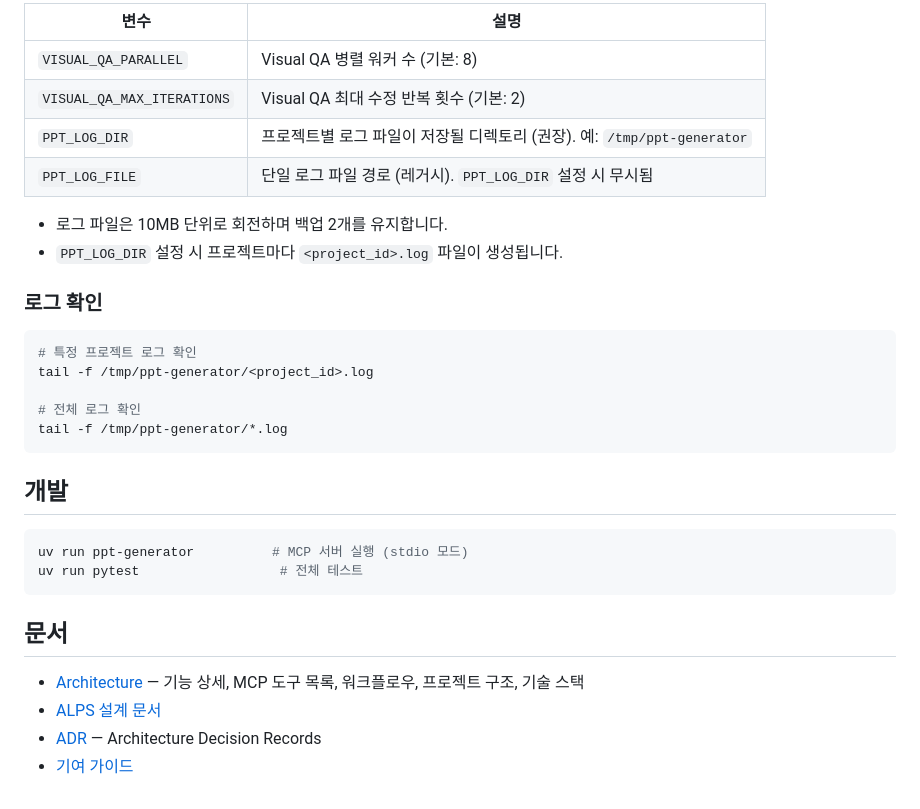
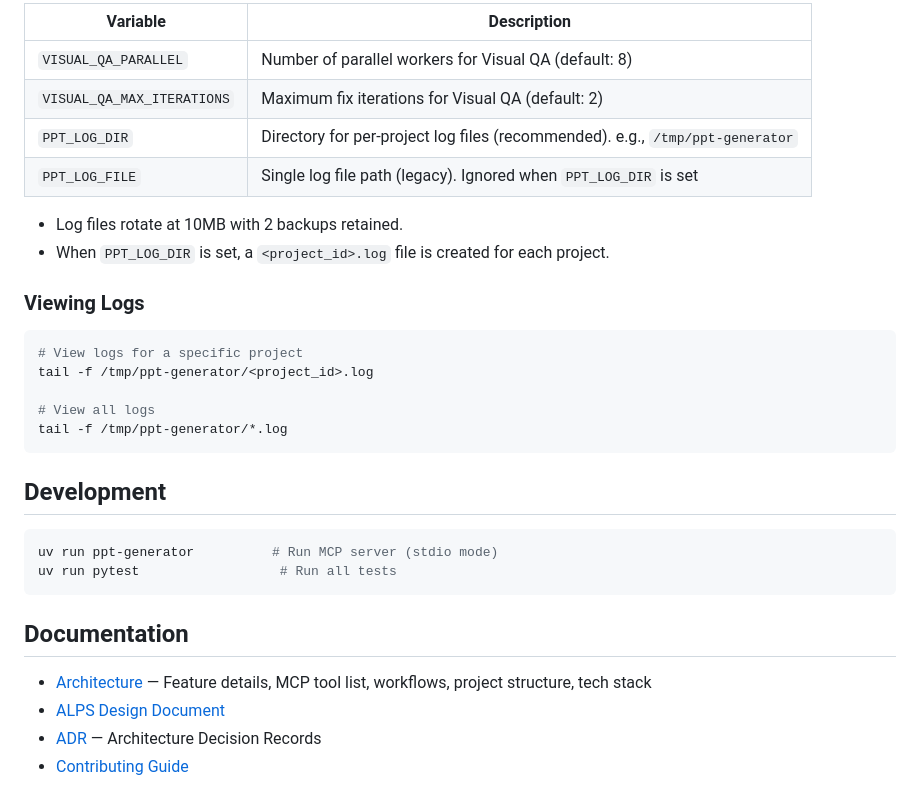
Before and after one commit to haandol/ppt-generator, a Markdown page: README.md, the part around one of its changes. Drawn GitHub-style.

````diff
--- a/README.md
+++ b/README.md
@@ -175,34 +175,34 @@ MCP 서버 등록 시 `env`에 `PPT_LOG_DIR`을 추가합니다:
 
-| 변수 | 설명 |
+| Variable | Description |
 | --- | --- |
-| `VISUAL_QA_PARALLEL` | Visual QA 병렬 워커 수 (기본: 8) |
-| `VISUAL_QA_MAX_ITERATIONS` | Visual QA 최대 수정 반복 횟수 (기본: 2) |
-| `PPT_LOG_DIR` | 프로젝트별 로그 파일이 저장될 디렉토리 (권장). 예: `/tmp/ppt-generator` |
-| `PPT_LOG_FILE` | 단일 로그 파일 경로 (레거시). `PPT_LOG_DIR` 설정 시 무시됨 |
+| `VISUAL_QA_PARALLEL` | Number of parallel workers for Visual QA (default: 8) |
+| `VISUAL_QA_MAX_ITERATIONS` | Maximum fix iterations for Visual QA (default: 2) |
+| `PPT_LOG_DIR` | Directory for per-project log files (recommended). e.g., `/tmp/ppt-generator` |
+| `PPT_LOG_FILE` | Single log file path (legacy). Ignored when `PPT_LOG_DIR` is set |
 
-- 로그 파일은 10MB 단위로 회전하며 백업 2개를 유지합니다.
-- `PPT_LOG_DIR` 설정 시 프로젝트마다 `<project_id>.log` 파일이 생성됩니다.
+- Log files rotate at 10MB with 2 backups retained.
+- When `PPT_LOG_DIR` is set, a `<project_id>.log` file is created for each project.
 
-### 로그 확인
+### Viewing Logs
 
 ```bash
-# 특정 프로젝트 로그 확인
+# View logs for a specific project
 tail -f /tmp/ppt-generator/<project_id>.log
 
-# 전체 로그 확인
+# View all logs
 tail -f /tmp/ppt-generator/*.log
 ```
 
-## 개발
+## Development
 
 ```bash
-uv run ppt-generator          # MCP 서버 실행 (stdio 모드)
-uv run pytest                  # 전체 테스트
+uv run ppt-generator          # Run MCP server (stdio mode)
+uv run pytest                  # Run all tests
 ```
 
-## 문서
+## Documentation
 
-- [Architecture](docs/architecture.md) — 기능 상세, MCP 도구 목록, 워크플로우, 프로젝트 구조, 기술 스택
-- [ALPS 설계 문서](docs/ppt-generator.alps.md)
+- [Architecture](docs/architecture.md) — Feature details, MCP tool list, workflows, project structure, tech stack
+- [ALPS Design Document](docs/ppt-generator.alps.md)
 - [ADR](docs/adr/) — Architecture Decision Records
-- [기여 가이드](CONTRIBUTING.md)
+- [Contributing Guide](CONTRIBUTING.md)
````
Also changed, not shown: other parts of README.md (+58 -58 lines).
